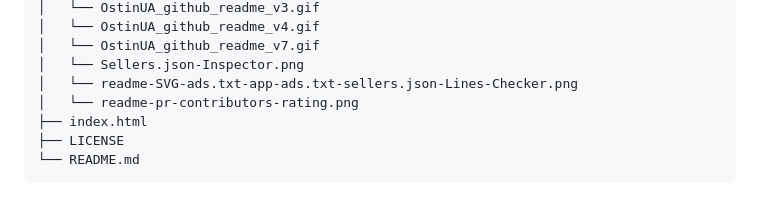
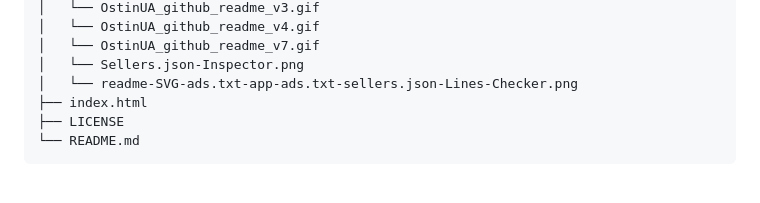
Before and after one commit to OstinUA/Image-storage, a Markdown page: README.md, the part around one of its changes. Rendered like a GitHub page.

```diff
--- a/README.md
+++ b/README.md
@@ -64,7 +64,6 @@
 │   └── OstinUA_github_readme_v7.gif
 │   └── Sellers.json-Inspector.png
 │   └── readme-SVG-ads.txt-app-ads.txt-sellers.json-Lines-Checker.png
-│   └── readme-pr-contributors-rating.png
 ├── index.html
 ├── LICENSE
 └── README.md
```
Also changed, not shown: other parts of README.md (+0 -1 lines).
